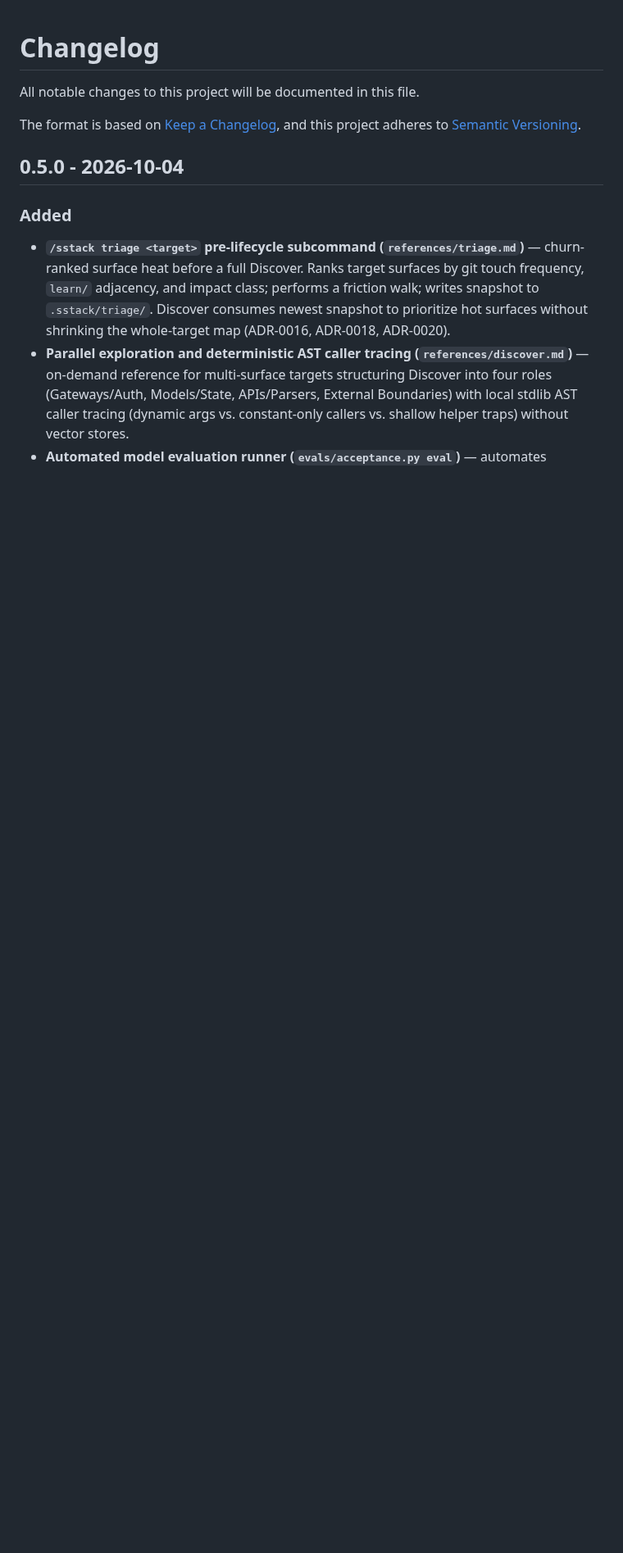
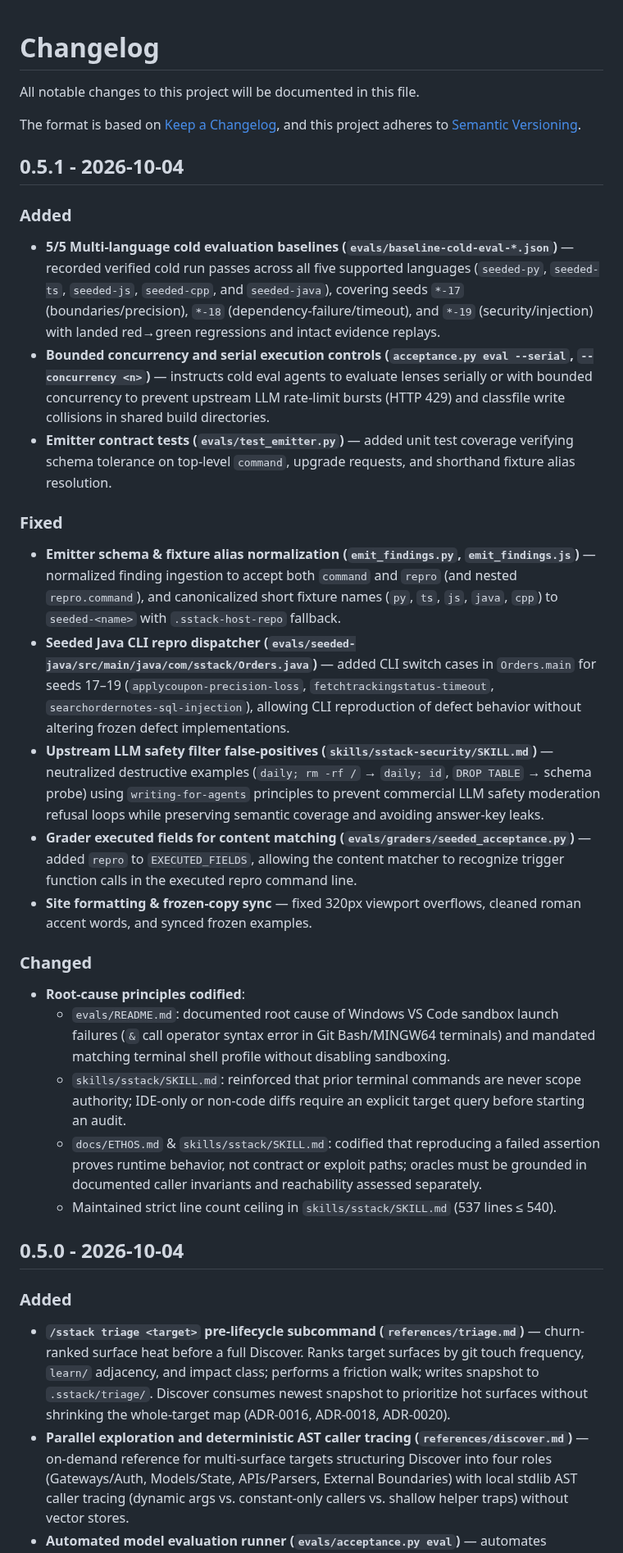
Before and after one commit to mhenke/sstack, a Markdown page: CHANGELOG.md, the part around the change. Shown at 82% size. Rendered like a GitHub page; blank space fills up the shorter version.

Commit message:
chore(changelog): release notes for 0.5.1

```diff
--- a/CHANGELOG.md
+++ b/CHANGELOG.md
@@ -4,6 +4,53 @@ All notable changes to this project will be documented in this file.
 
 The format is based on [Keep a Changelog](https://keepachangelog.com/en/1.1.0/),
 and this project adheres to [Semantic Versioning](https://semver.org/spec/v2.0.0.html).
+
+## 0.5.1 - 2026-10-04
+
+### Added
+- **5/5 Multi-language cold evaluation baselines (`evals/baseline-cold-eval-*.json`)** —
+  recorded verified cold run passes across all five supported languages (`seeded-py`,
+  `seeded-ts`, `seeded-js`, `seeded-cpp`, and `seeded-java`), covering seeds `*-17`
+  (boundaries/precision), `*-18` (dependency-failure/timeout), and `*-19`
+  (security/injection) with landed red→green regressions and intact evidence replays.
+- **Bounded concurrency and serial execution controls (`acceptance.py eval --serial`, `--concurrency <n>`)** —
+  instructs cold eval agents to evaluate lenses serially or with bounded concurrency to
+  prevent upstream LLM rate-limit bursts (HTTP 429) and classfile write collisions in
+  shared build directories.
+- **Emitter contract tests (`evals/test_emitter.py`)** —
+  added unit test coverage verifying schema tolerance on top-level `command`, upgrade
+  requests, and shorthand fixture alias resolution.
+
+### Fixed
+- **Emitter schema & fixture alias normalization (`emit_findings.py`, `emit_findings.js`)** —
+  normalized finding ingestion to accept both `command` and `repro` (and nested
+  `repro.command`), and canonicalized short fixture names (`py`, `ts`, `js`, `java`, `cpp`)
+  to `seeded-<name>` with `.sstack-host-repo` fallback.
+- **Seeded Java CLI repro dispatcher (`evals/seeded-java/src/main/java/com/sstack/Orders.java`)** —
+  added CLI switch cases in `Orders.main` for seeds 17–19 (`applycoupon-precision-loss`,
+  `fetchtrackingstatus-timeout`, `searchordernotes-sql-injection`), allowing CLI
+  reproduction of defect behavior without altering frozen defect implementations.
+- **Upstream LLM safety filter false-positives (`skills/sstack-security/SKILL.md`)** —
+  neutralized destructive examples (`daily; rm -rf /` → `daily; id`, `DROP TABLE` → schema probe)
+  using `writing-for-agents` principles to prevent commercial LLM safety moderation refusal
+  loops while preserving semantic coverage and avoiding answer-key leaks.
+- **Grader executed fields for content matching (`evals/graders/seeded_acceptance.py`)** —
+  added `repro` to `EXECUTED_FIELDS`, allowing the content matcher to recognize trigger
+  function calls in the executed repro command line.
+- **Site formatting & frozen-copy sync** —
+  fixed 320px viewport overflows, cleaned roman accent words, and synced frozen examples.
+
+### Changed
+- **Root-cause principles codified**:
+  - `evals/README.md`: documented root cause of Windows VS Code sandbox launch failures
+    (`&` call operator syntax error in Git Bash/MINGW64 terminals) and mandated matching
+    terminal shell profile without disabling sandboxing.
+  - `skills/sstack/SKILL.md`: reinforced that prior terminal commands are never scope
+    authority; IDE-only or non-code diffs require an explicit target query before starting an audit.
+  - `docs/ETHOS.md` & `skills/sstack/SKILL.md`: codified that reproducing a failed assertion
+    proves runtime behavior, not contract or exploit paths; oracles must be grounded in
+    documented caller invariants and reachability assessed separately.
+  - Maintained strict line count ceiling in `skills/sstack/SKILL.md` (537 lines ≤ 540).
 
 ## 0.5.0 - 2026-10-04
 
```
